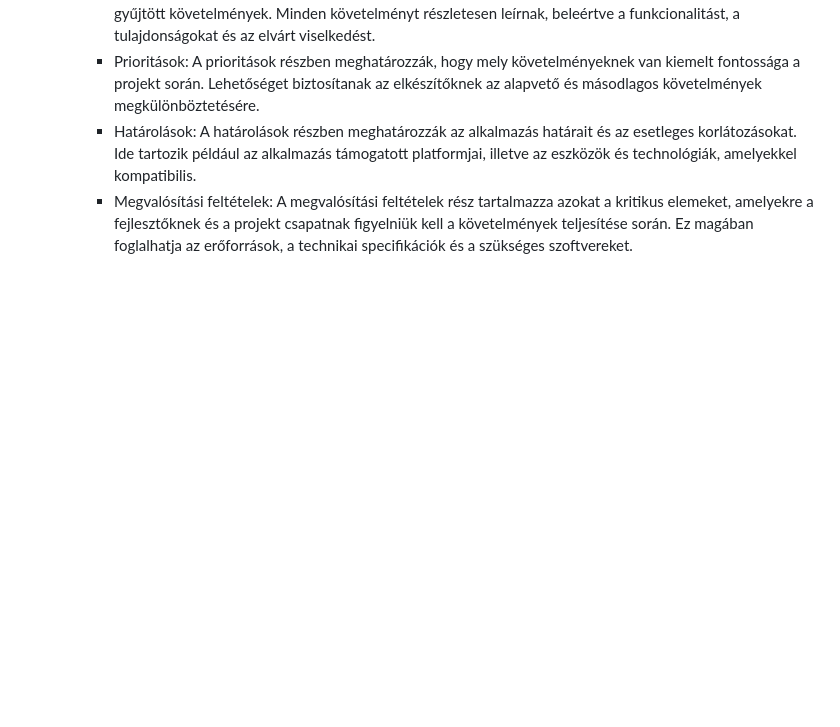
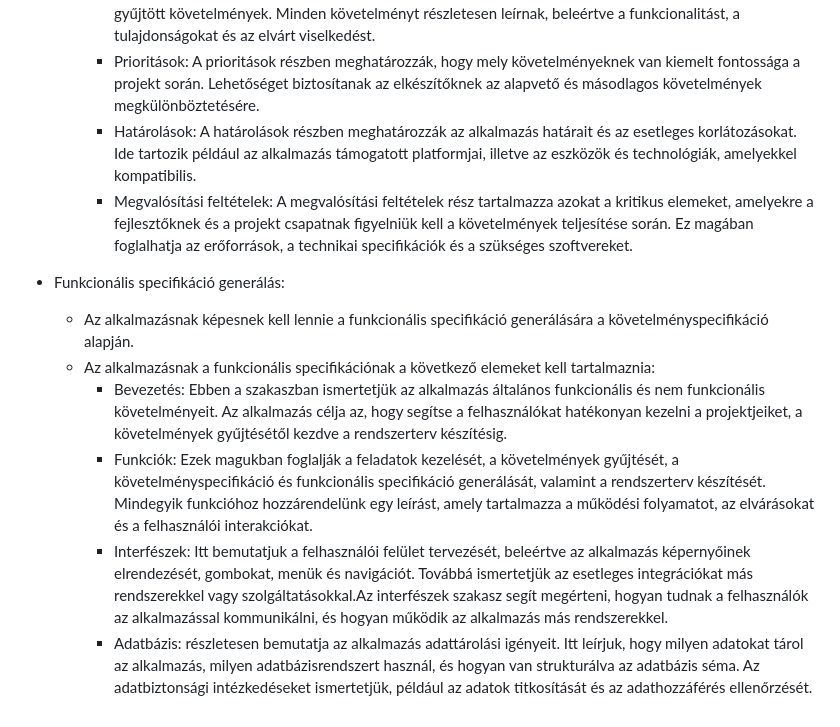
Before and after one commit to Balage666/afp1_CS_10_00_nagy_projekt, a Markdown page: Dokumentumok/Funkcionális specifikáció.md, the part around the change. Rendered like a GitHub page; blank space fills up the shorter version.

Commit message:
Funkcionális specifikáció funkcionális követelmények - Funkcionális specifikáció generálás
A funkcionális specifikáció funkciónális követelmények pontjának a funkciónális specifikáció generálás alpontjának megírása

```diff
--- a/Dokumentumok/Funkcionális specifikáció.md
+++ b/Dokumentumok/Funkcionális specifikáció.md
@@ -40,3 +40,11 @@ Az egyes funkciókhoz tartozó funkcionális követelmények a következők:
         + Prioritások: A prioritások részben meghatározzák, hogy mely követelményeknek van kiemelt fontossága a projekt során. Lehetőséget biztosítanak az elkészítőknek az alapvető és másodlagos követelmények megkülönböztetésére.
         + Határolások: A határolások részben meghatározzák az alkalmazás határait és az esetleges korlátozásokat. Ide tartozik például az alkalmazás támogatott platformjai, illetve az eszközök és technológiák, amelyekkel kompatibilis.
         + Megvalósítási feltételek: A megvalósítási feltételek rész tartalmazza azokat a kritikus elemeket, amelyekre a fejlesztőknek és a projekt csapatnak figyelniük kell a követelmények teljesítése során. Ez magában foglalhatja az erőforrások, a technikai specifikációk és a szükséges szoftvereket.
+
++ Funkcionális specifikáció generálás:
+    - Az alkalmazásnak képesnek kell lennie a funkcionális specifikáció generálására a követelményspecifikáció alapján.
+    - Az alkalmazásnak a funkcionális specifikációnak a következő elemeket kell tartalmaznia:
+        + Bevezetés: Ebben a szakaszban ismertetjük az alkalmazás általános funkcionális és nem funkcionális követelményeit. Az alkalmazás célja az, hogy segítse a felhasználókat hatékonyan kezelni a projektjeiket, a követelmények gyűjtésétől kezdve a rendszerterv készítésig.
+        + Funkciók: Ezek magukban foglalják a feladatok kezelését, a követelmények gyűjtését, a követelményspecifikáció és funkcionális specifikáció generálását, valamint a rendszerterv készítését. Mindegyik funkcióhoz hozzárendelünk egy leírást, amely tartalmazza a működési folyamatot, az elvárásokat és a felhasználói interakciókat.
+        + Interfészek: Itt bemutatjuk a felhasználói felület tervezését, beleértve az alkalmazás képernyőinek elrendezését, gombokat, menük és navigációt. Továbbá ismertetjük az esetleges integrációkat más rendszerekkel vagy szolgáltatásokkal.Az interfészek szakasz segít megérteni, hogyan tudnak a felhasználók az alkalmazással kommunikálni, és hogyan működik az alkalmazás más rendszerekkel.
+        + Adatbázis: részletesen bemutatja az alkalmazás adattárolási igényeit. Itt leírjuk, hogy milyen adatokat tárol az alkalmazás, milyen adatbázisrendszert használ, és hogyan van strukturálva az adatbázis séma. Az adatbiztonsági intézkedéseket ismertetjük, például az adatok titkosítását és az adathozzáférés ellenőrzését.
```
